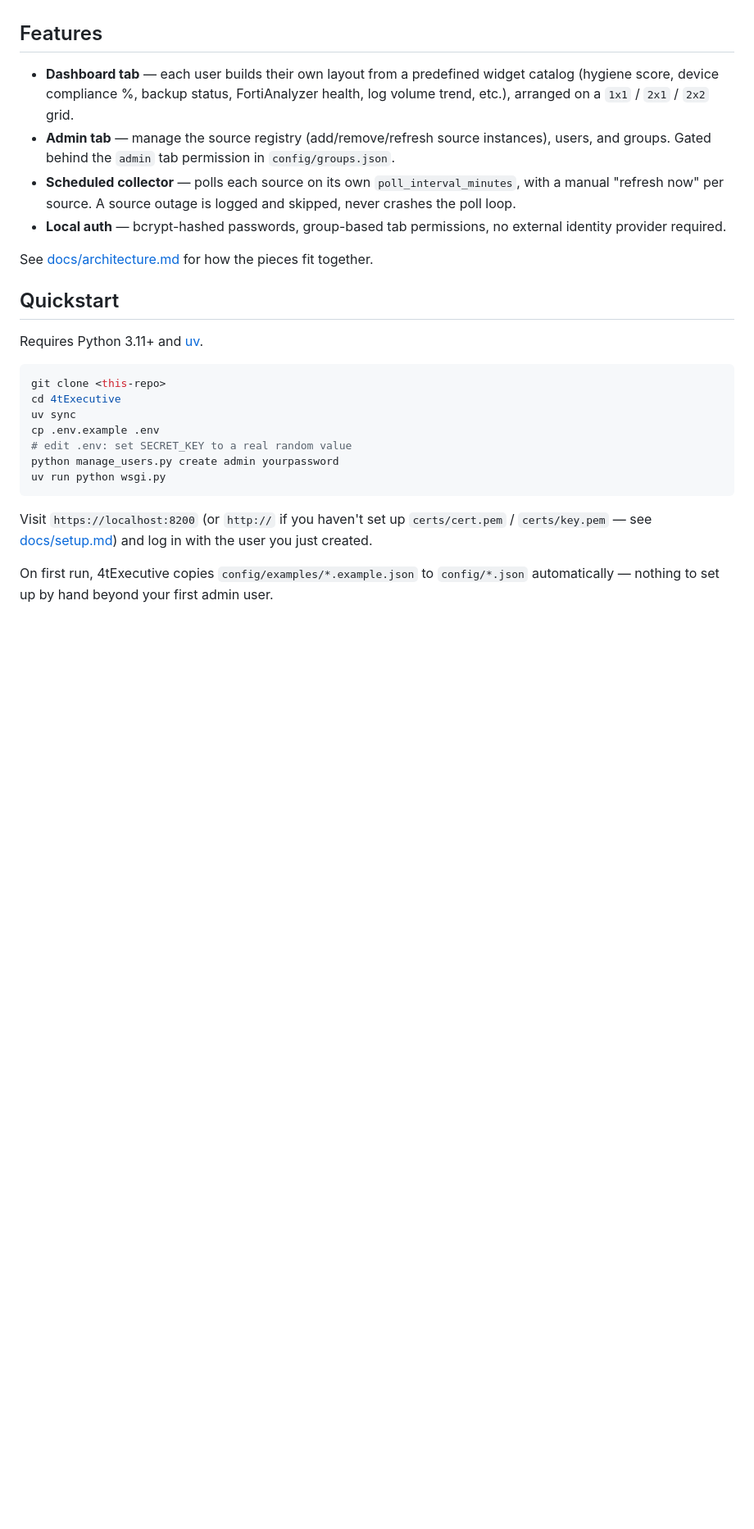
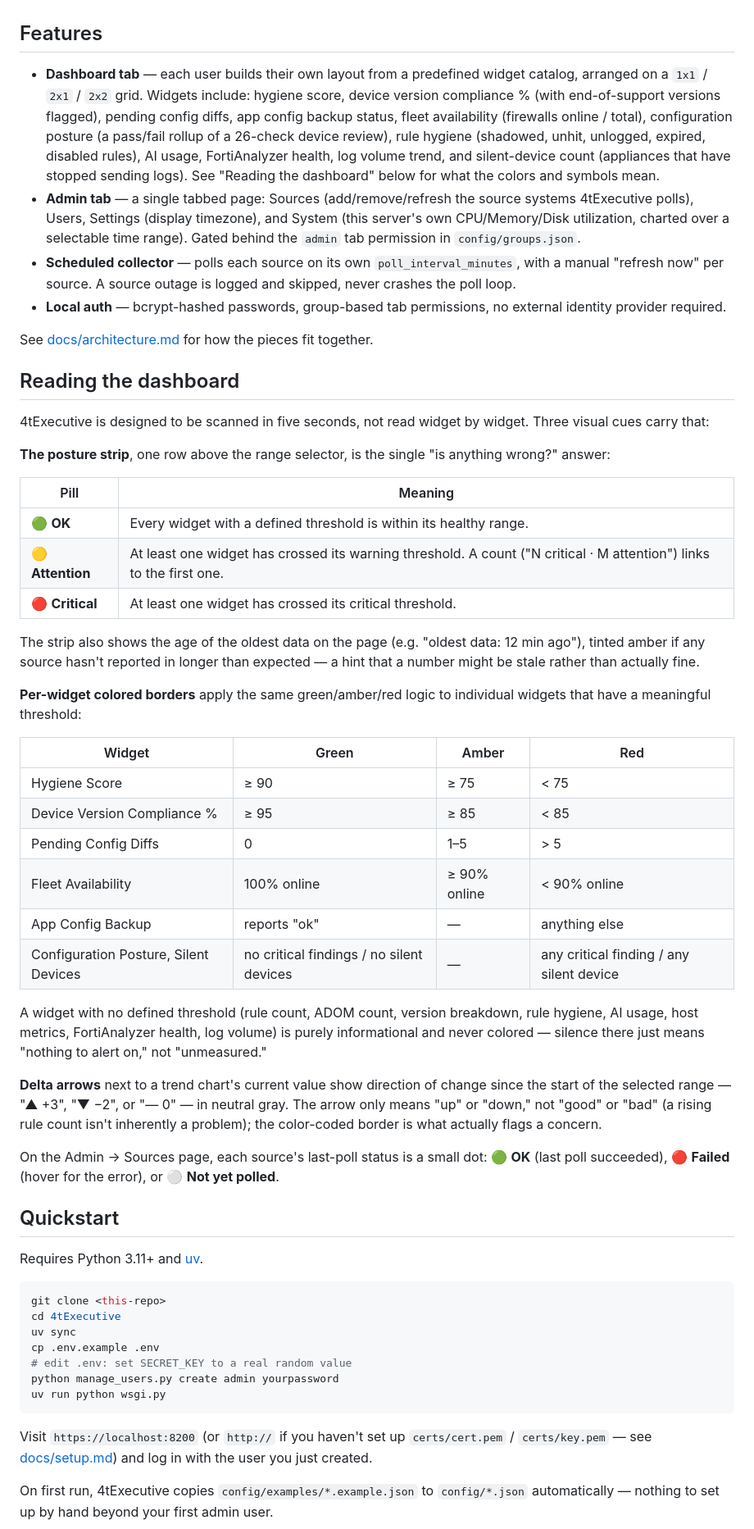
Before and after one commit to gatecrest-labs/4tExecutive, a Markdown page: README.md, the part around the change. Shown at 82% size. Rendered like a GitHub page; blank space fills up the shorter version.

Commit message:
Document the RAG/posture status indicators and updated Admin tab in README
Public-facing docs hadn't caught up with the brand-parity work: the
merged Admin page (Sources/Users/Settings/System tabs) and the RAG
border colors, posture strip, and delta arrows shipped in earlier
exec-recommendations work were undocumented for readers who don't
read the code.

Co-Authored-By: Claude Sonnet 5 <noreply@anthropic.com>
Claude-Session: https://claude.ai/code/session_013NRtUG5MLnAM3pytwnES66

```diff
--- a/README.md
+++ b/README.md
@@ -13,11 +13,19 @@ cache.
 ## Features
 
 - **Dashboard tab** — each user builds their own layout from a predefined
-  widget catalog (hygiene score, device compliance %, backup status,
-  FortiAnalyzer health, log volume trend, etc.), arranged on a `1x1` / `2x1` /
-  `2x2` grid.
-- **Admin tab** — manage the source registry (add/remove/refresh source
-  instances), users, and groups. Gated behind the `admin` tab permission in
+  widget catalog, arranged on a `1x1` / `2x1` / `2x2` grid. Widgets include:
+  hygiene score, device version compliance % (with end-of-support versions
+  flagged), pending config diffs, app config backup status, fleet
+  availability (firewalls online / total), configuration posture (a
+  pass/fail rollup of a 26-check device review), rule hygiene (shadowed,
+  unhit, unlogged, expired, disabled rules), AI usage, FortiAnalyzer health,
+  log volume trend, and silent-device count (appliances that have stopped
+  sending logs). See "Reading the dashboard" below for what the colors and
+  symbols mean.
+- **Admin tab** — a single tabbed page: Sources (add/remove/refresh the
+  source systems 4tExecutive polls), Users, Settings (display timezone),
+  and System (this server's own CPU/Memory/Disk utilization, charted over a
+  selectable time range). Gated behind the `admin` tab permission in
   `config/groups.json`.
 - **Scheduled collector** — polls each source on its own
   `poll_interval_minutes`, with a manual "refresh now" per source. A source
@@ -27,6 +35,52 @@ cache.
 
 See [docs/architecture.md](docs/architecture.md) for how the pieces fit
 together.
+
+## Reading the dashboard
+
+4tExecutive is designed to be scanned in five seconds, not read widget by
+widget. Three visual cues carry that:
+
+**The posture strip**, one row above the range selector, is the single
+"is anything wrong?" answer:
+
+| Pill | Meaning |
+|---|---|
+| 🟢 **OK** | Every widget with a defined threshold is within its healthy range. |
+| 🟡 **Attention** | At least one widget has crossed its warning threshold. A count ("N critical · M attention") links to the first one. |
+| 🔴 **Critical** | At least one widget has crossed its critical threshold. |
+
+The strip also shows the age of the oldest data on the page (e.g. "oldest
+data: 12 min ago"), tinted amber if any source hasn't reported in longer
+than expected — a hint that a number might be stale rather than actually
+fine.
+
+**Per-widget colored borders** apply the same green/amber/red logic to
+individual widgets that have a meaningful threshold:
+
+| Widget | Green | Amber | Red |
+|---|---|---|---|
+| Hygiene Score | ≥ 90 | ≥ 75 | < 75 |
+| Device Version Compliance % | ≥ 95 | ≥ 85 | < 85 |
+| Pending Config Diffs | 0 | 1–5 | > 5 |
+| Fleet Availability | 100% online | ≥ 90% online | < 90% online |
+| App Config Backup | reports "ok" | — | anything else |
+| Configuration Posture, Silent Devices | no critical findings / no silent devices | — | any critical finding / any silent device |
+
+A widget with no defined threshold (rule count, ADOM count, version
+breakdown, rule hygiene, AI usage, host metrics, FortiAnalyzer health, log
+volume) is purely informational and never colored — silence there just
+means "nothing to alert on," not "unmeasured."
+
+**Delta arrows** next to a trend chart's current value show direction of
+change since the start of the selected range — "▲ +3", "▼ −2", or "— 0" —
+in neutral gray. The arrow only means "up" or "down," not "good" or "bad"
+(a rising rule count isn't inherently a problem); the color-coded border is
+what actually flags a concern.
+
+On the Admin → Sources page, each source's last-poll status is a small dot:
+🟢 **OK** (last poll succeeded), 🔴 **Failed** (hover for the error), or
+⚪ **Not yet polled**.
 
 ## Quickstart
 
```
